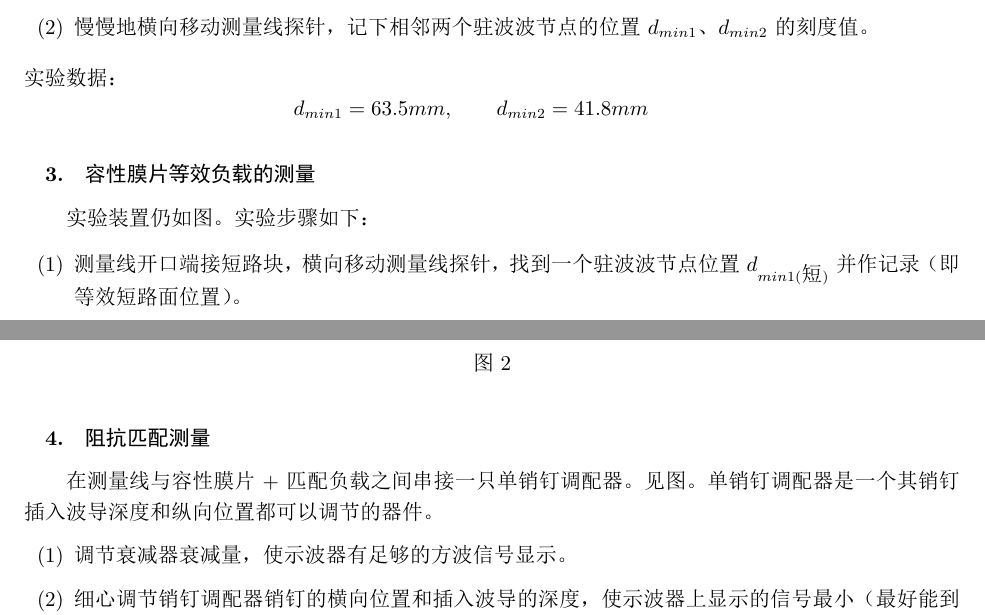
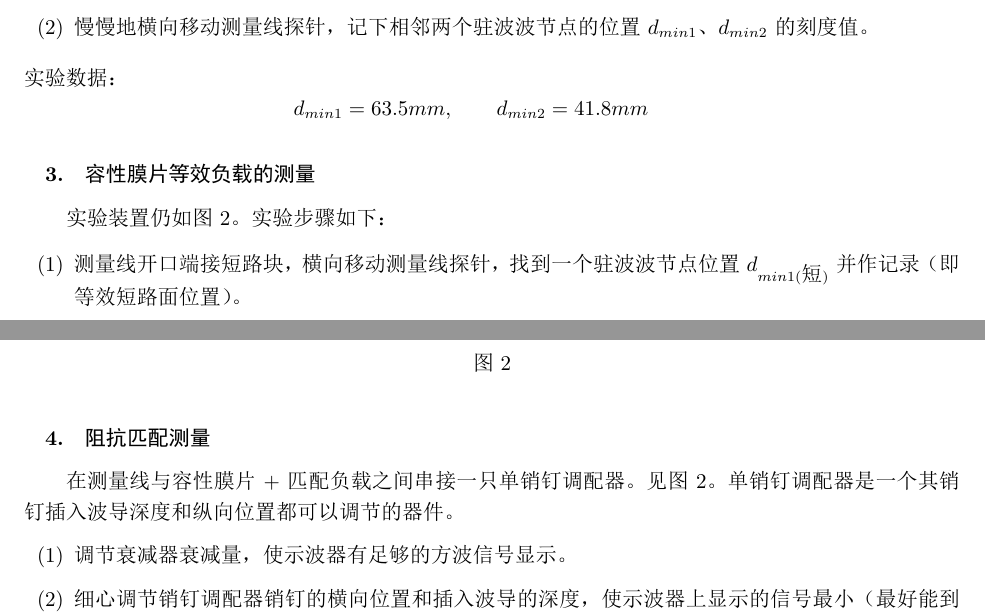
Before and after one commit to Oddyti/Study, a LaTeX document (场波/波导传输线负载特性测量与阻抗匹配.tex): two parts of pages 3 and 4 of 6, joined at a grey line, cut so that both start at the same text. The pictures show the PDF file 场波/波导传输线负载特性测量与阻抗匹配.pdf that the author committed with the source.

Commit message:
场波更新

```diff
--- a/场波/波导传输线负载特性测量与阻抗匹配.tex
+++ b/场波/波导传输线负载特性测量与阻抗匹配.tex
@@ -60,7 +60,7 @@
             实验数据：$$d_{min1} = 63.5mm, \qquad d_{min2} =41.8mm \qquad$$
 
         \subsection{容性膜片等效负载的测量}
-        实验装置仍如图。实验步骤如下：
+        实验装置仍如图2。实验步骤如下：
             \begin{enumerate}
                 \item 测量线开口端接短路块，横向移动测量线探针，找到一个驻波波节点位置$d_{min1(\mbox{短})}$并作记录（即等效短路面位置）。
                 \item 拆下短路块，接上容性膜片+匹配负载，从$d_{min1(\mbox{短})}$位置往振荡源信号方向移动驻波测量线探针位置，测得第一个驻波最小点位置$d_{min1(\mbox{膜片})}$，并作记录。
@@ -80,7 +80,7 @@
             \end{figure}
 
         \subsection{阻抗匹配测量}
-        在测量线与容性膜片+匹配负载之间串接一只单销钉调配器。见图。单销钉调配器是一个其销钉插入波导深度和纵向位置都可以调节的器件。
+        在测量线与容性膜片+匹配负载之间串接一只单销钉调配器。见图2。单销钉调配器是一个其销钉插入波导深度和纵向位置都可以调节的器件。
         \begin{enumerate}
             \item 调节衰减器衰减量，使示波器有足够的方波信号显示。
             \item 细心调节销钉调配器销钉的横向位置和插入波导的深度，使示波器上显示的信号最小（最好能到零）。进而提高示波器的灵敏度和增加输入功率，重复上一调节过程直到当示波器的灵敏度为最高和输入功率为最大且又在示波器上观察到的信号为最小为止，即找到最佳匹配位置。
```
Also changed, not shown: 场波/波导传输线负载特性测量与阻抗匹配.pdf, 2 other files.
